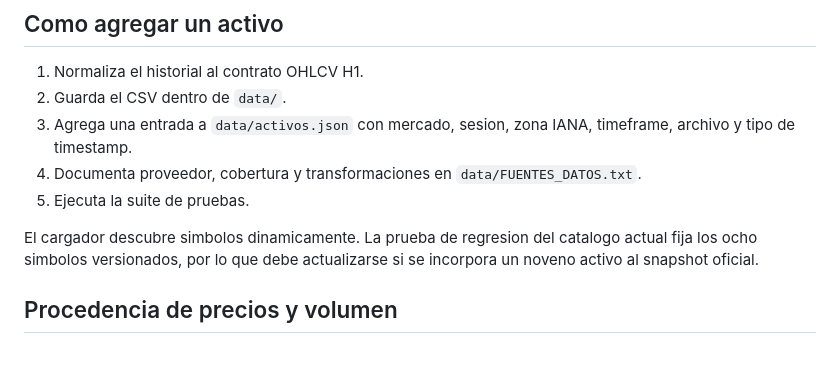
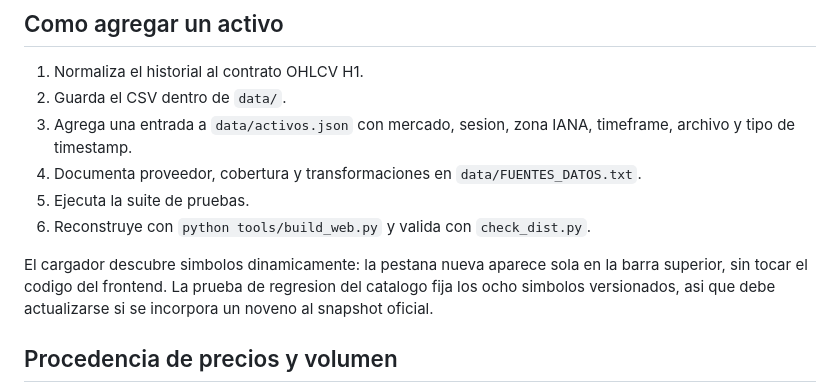
Before and after one commit to Seggov/seasonal-market-dashboard, a Markdown page: README.md, the part around the change. Rendered like a GitHub page; blank space fills up the shorter version.

Commit message:
docs: completa como agregar un activo

```diff
--- a/README.md
+++ b/README.md
@@ -495,10 +495,12 @@ ancho, comprobando que ninguna deja el documento con desplazamiento horizontal.
 4. Documenta proveedor, cobertura y transformaciones en
    `data/FUENTES_DATOS.txt`.
 5. Ejecuta la suite de pruebas.
+6. Reconstruye con `python tools/build_web.py` y valida con `check_dist.py`.
 
-El cargador descubre simbolos dinamicamente. La prueba de regresion del
-catalogo actual fija los ocho simbolos versionados, por lo que debe actualizarse
-si se incorpora un noveno activo al snapshot oficial.
+El cargador descubre simbolos dinamicamente: la pestana nueva aparece sola en la
+barra superior, sin tocar el codigo del frontend. La prueba de regresion del
+catalogo fija los ocho simbolos versionados, asi que debe actualizarse si se
+incorpora un noveno al snapshot oficial.
 
 ## Procedencia de precios y volumen
 
```
